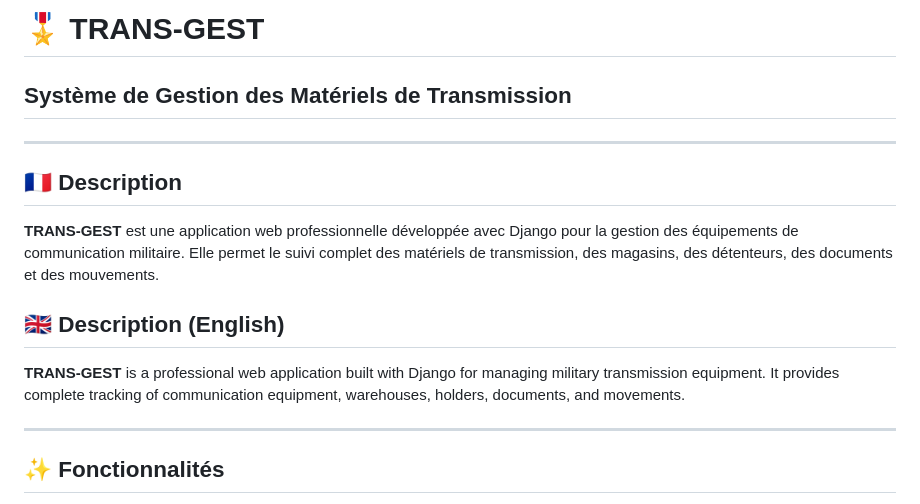
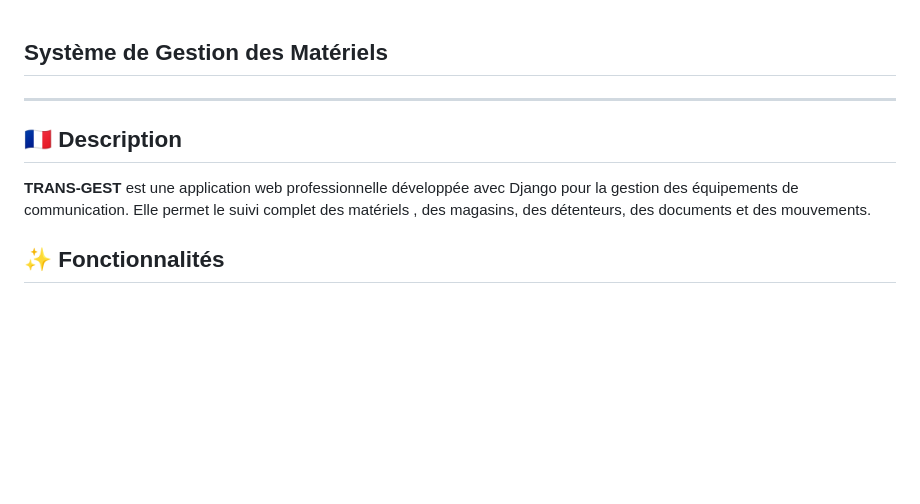
Before and after one commit to oussamarrads47-alt/projet, a Markdown page: README.md, the part around the change. Drawn GitHub-style; blank space fills up the shorter version.

```diff
--- a/README.md
+++ b/README.md
@@ -1,18 +1,14 @@
-# 🎖️ TRANS-GEST
 
-## Système de Gestion des Matériels de Transmission
+
+## Système de Gestion des Matériels
 
 ---
 
 ## 🇫🇷 Description
 
-**TRANS-GEST** est une application web professionnelle développée avec Django pour la gestion des équipements de communication militaire. Elle permet le suivi complet des matériels de transmission, des magasins, des détenteurs, des documents et des mouvements.
+**TRANS-GEST** est une application web professionnelle développée avec Django pour la gestion des équipements de communication. Elle permet le suivi complet des matériels , des magasins, des détenteurs, des documents et des mouvements.
 
-## 🇬🇧 Description (English)
 
-**TRANS-GEST** is a professional web application built with Django for managing military transmission equipment. It provides complete tracking of communication equipment, warehouses, holders, documents, and movements.
-
----
 
 ## ✨ Fonctionnalités
 
```
